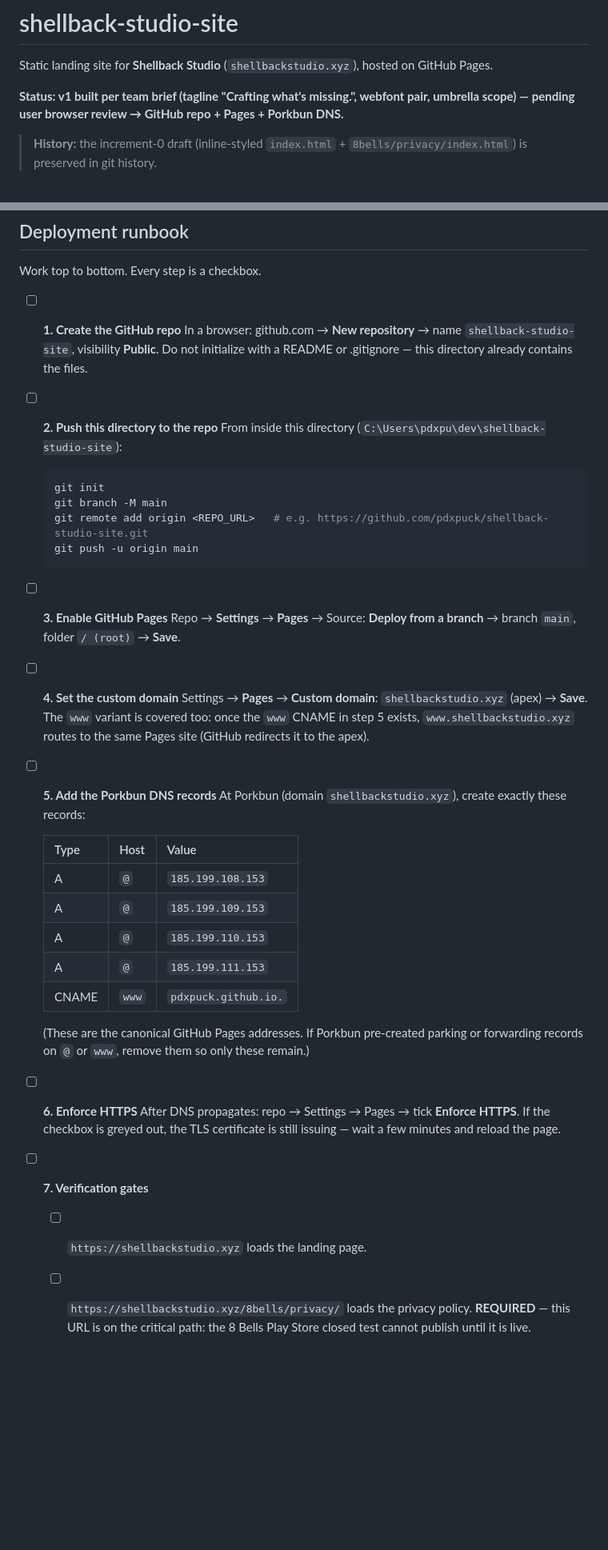
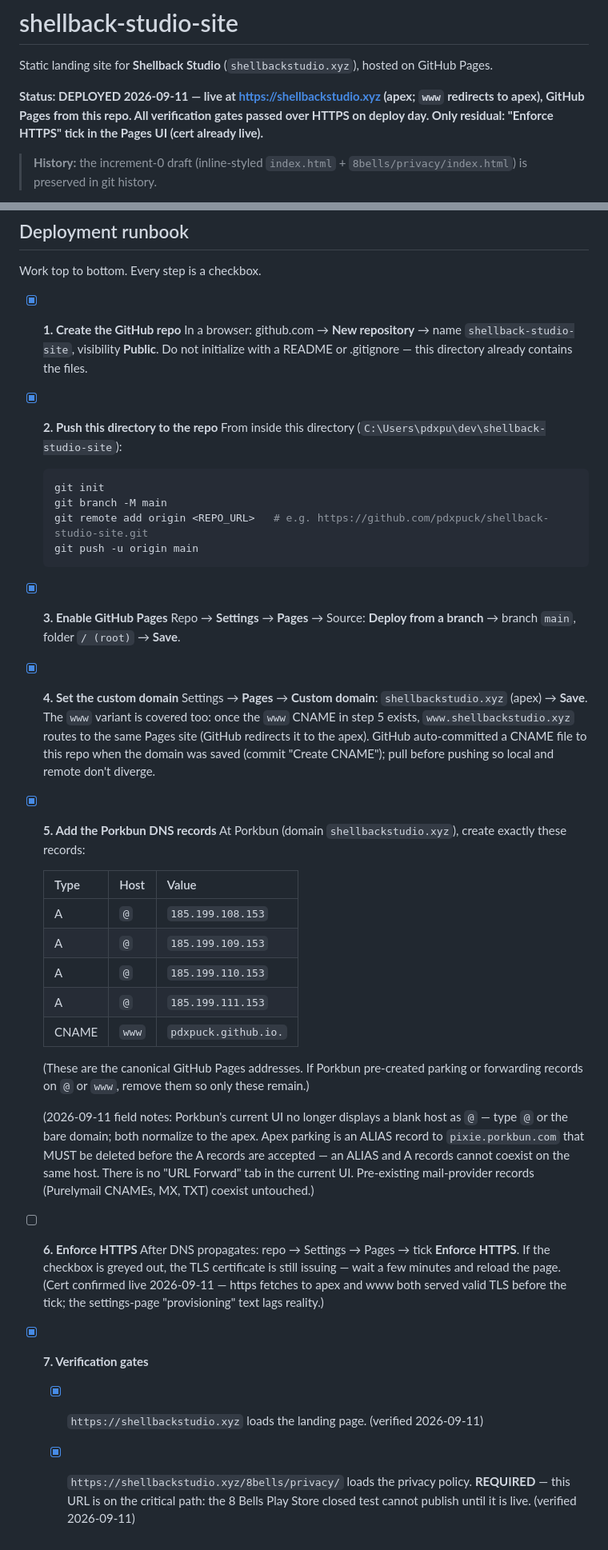
Before and after one commit to pdxpuck/shellback-studio-site, a Markdown page: README.md, 2 parts joined by grey strips. Shown at 80% size. Rendered like a GitHub page; blank space fills up the shorter version.

Commit message:
Mark deployment runbook complete — site live at shellbackstudio.xyz
- Status header: DEPLOYED 2026-09-11, all gates verified over HTTPS
- Tick runbook steps 1-5 and 7; step 6 (Enforce HTTPS) pending UI tick, cert live
- Add Porkbun DNS field notes (ALIAS parking, @ normalization, no URL Forward tab)
- Note GitHub's CNAME auto-commit + pull-before-push

````diff
--- a/README.md
+++ b/README.md
@@ -3,9 +3,10 @@
 Static landing site for **Shellback Studio** (`shellbackstudio.xyz`), hosted on
 GitHub Pages.
 
-**Status: v1 built per team brief (tagline "Crafting what's missing.", webfont
-pair, umbrella scope) — pending user browser review → GitHub repo + Pages +
-Porkbun DNS.**
+**Status: DEPLOYED 2026-09-11 — live at https://shellbackstudio.xyz (apex;
+`www` redirects to apex), GitHub Pages from this repo. All verification gates
+passed over HTTPS on deploy day. Only residual: "Enforce HTTPS" tick in the
+Pages UI (cert already live).**
 
 > **History:** the increment-0 draft (inline-styled `index.html` +
 > `8bells/privacy/index.html`) is preserved in git history.
@@ -48,12 +49,12 @@ written to read well on phones down to 360dp wide.
 
 Work top to bottom. Every step is a checkbox.
 
-- [ ] **1. Create the GitHub repo**
+- [x] **1. Create the GitHub repo**
   In a browser: github.com → **New repository** → name `shellback-studio-site`,
   visibility **Public**. Do not initialize with a README or .gitignore — this
   directory already contains the files.
 
-- [ ] **2. Push this directory to the repo**
+- [x] **2. Push this directory to the repo**
   From inside this directory (`C:\Users\pdxpu\dev\shellback-studio-site`):
 
   ```powershell
@@ -63,17 +64,19 @@ Work top to bottom. Every step is a checkbox.
   git push -u origin main
   ```
 
-- [ ] **3. Enable GitHub Pages**
+- [x] **3. Enable GitHub Pages**
   Repo → **Settings** → **Pages** → Source: **Deploy from a branch** → branch
   `main`, folder `/ (root)` → **Save**.
 
-- [ ] **4. Set the custom domain**
+- [x] **4. Set the custom domain**
   Settings → **Pages** → **Custom domain**: `shellbackstudio.xyz` (apex) →
   **Save**. The `www` variant is covered too: once the `www` CNAME in step 5
   exists, `www.shellbackstudio.xyz` routes to the same Pages site (GitHub
-  redirects it to the apex).
+  redirects it to the apex). GitHub auto-committed a CNAME file to this repo
+  when the domain was saved (commit "Create CNAME"); pull before pushing so
+  local and remote don't diverge.
 
-- [ ] **5. Add the Porkbun DNS records**
+- [x] **5. Add the Porkbun DNS records**
   At Porkbun (domain `shellbackstudio.xyz`), create exactly these records:
 
   | Type  | Host | Value                  |
@@ -88,13 +91,24 @@ Work top to bottom. Every step is a checkbox.
   parking or forwarding records on `@` or `www`, remove them so only these
   remain.)
 
+  (2026-09-11 field notes: Porkbun's current UI no longer displays a blank host
+  as `@` — type `@` or the bare domain; both normalize to the apex. Apex parking
+  is an ALIAS record to `pixie.porkbun.com` that MUST be deleted before the A
+  records are accepted — an ALIAS and A records cannot coexist on the same host.
+  There is no "URL Forward" tab in the current UI. Pre-existing mail-provider
+  records (Purelymail CNAMEs, MX, TXT) coexist untouched.)
+
 - [ ] **6. Enforce HTTPS**
   After DNS propagates: repo → Settings → Pages → tick **Enforce HTTPS**.
   If the checkbox is greyed out, the TLS certificate is still issuing — wait a
-  few minutes and reload the page.
+  few minutes and reload the page. (Cert confirmed live 2026-09-11 — https
+  fetches to apex and www both served valid TLS before the tick; the
+  settings-page "provisioning" text lags reality.)
 
-- [ ] **7. Verification gates**
-  - [ ] `https://shellbackstudio.xyz` loads the landing page.
-  - [ ] `https://shellbackstudio.xyz/8bells/privacy/` loads the privacy
+- [x] **7. Verification gates**
+  - [x] `https://shellbackstudio.xyz` loads the landing page.
+        (verified 2026-09-11)
+  - [x] `https://shellbackstudio.xyz/8bells/privacy/` loads the privacy
         policy. **REQUIRED** — this URL is on the critical path: the 8 Bells
         Play Store closed test cannot publish until it is live.
+        (verified 2026-09-11)
````
